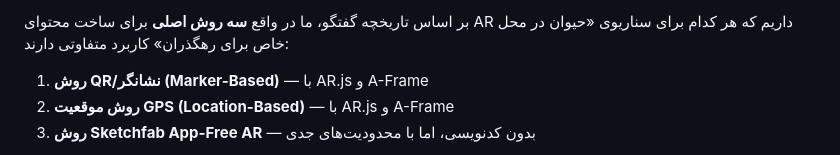
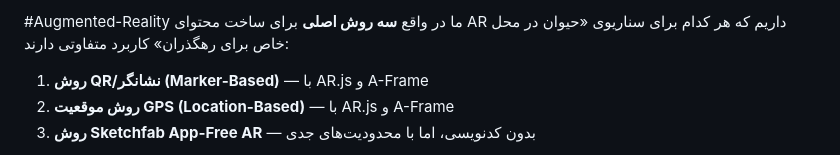
Before and after one commit to PouriMoto/phygital, a Markdown page: docs/articles/README.md, the part around the change. Rendered like a GitHub page.

```diff
--- a/docs/articles/README.md
+++ b/docs/articles/README.md
@@ -1,4 +1,5 @@
-بر اساس تاریخچه گفتگو، ما در واقع **سه روش اصلی** برای ساخت محتوای AR داریم که هر کدام برای سناریوی «حیوان در محل خاص برای رهگذران» کاربرد متفاوتی دارند:
+#Augmented-Reality
+ما در واقع **سه روش اصلی** برای ساخت محتوای AR داریم که هر کدام برای سناریوی «حیوان در محل خاص برای رهگذران» کاربرد متفاوتی دارند:
 
 1. **روش QR/نشانگر (Marker-Based)** — با AR.js و A-Frame
 2. **روش موقعیت GPS (Location-Based)** — با AR.js و A-Frame
```
